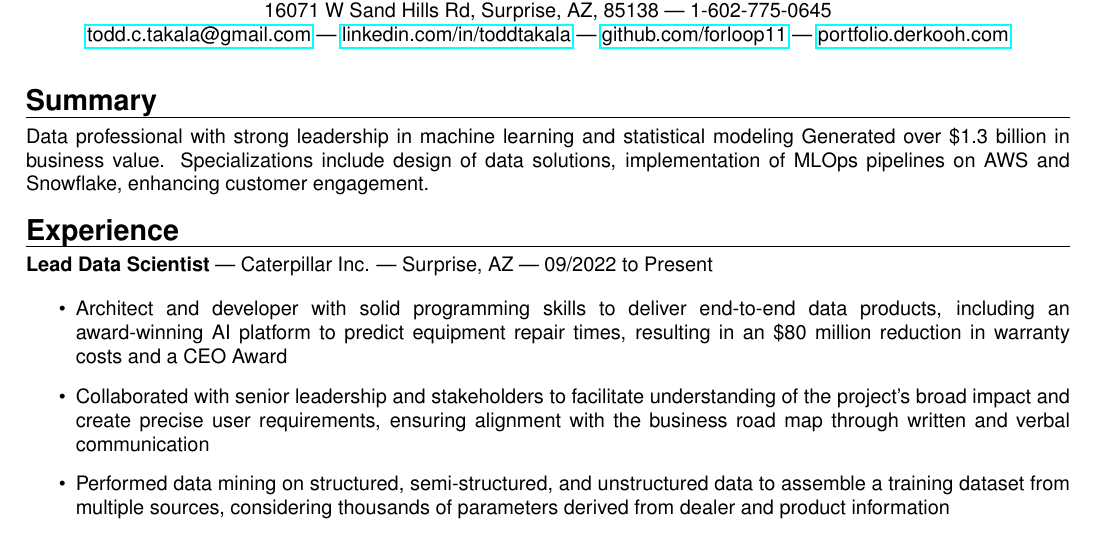
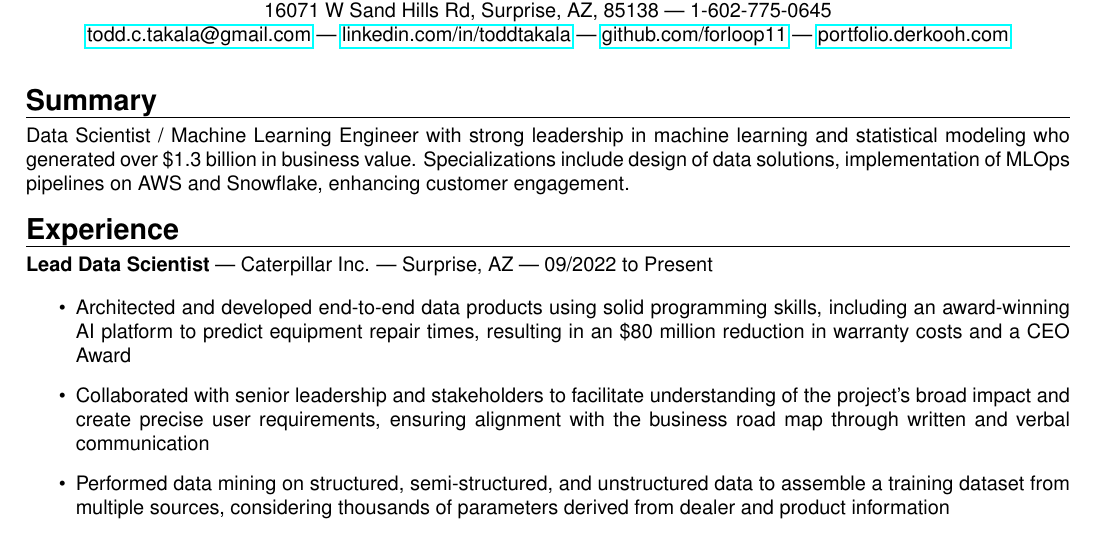
Before and after one commit to forloop11/resume-workshop, a LaTeX CV (todd_takala_resume.tex): part of page 1 of 2, cut so that both start at the same text. Compiled offline with pdfLaTeX.

Commit message:
Updates from Overleaf

```diff
--- a/todd_takala_resume.tex
+++ b/todd_takala_resume.tex
@@ -67,14 +67,13 @@
 
 \sectionheader{Summary}
 
-Data professional with strong leadership in machine learning and statistical modeling
-Generated over \$1.3 billion in business value. Specializations include design of data solutions, implementation of MLOps pipelines on AWS and Snowflake, enhancing customer engagement.
+Data Scientist / Machine Learning Engineer with strong leadership in machine learning and statistical modeling who generated over \$1.3 billion in business value. Specializations include design of data solutions, implementation of MLOps pipelines on AWS and Snowflake, enhancing customer engagement.
 
 \sectionheader{Experience}
 \textbf{Lead Data Scientist} | Caterpillar Inc. | Surprise, AZ | 09/2022 to Present
 
 \begin{itemize}
-    \item Architect and developer with solid programming skills to deliver end-to-end data products, including an award-winning AI platform to predict equipment repair times, resulting in an \$80 million reduction in warranty costs and a CEO Award
+    \item Architected and developed end-to-end data products using solid programming skills, including an award-winning AI platform to predict equipment repair times, resulting in an \$80 million reduction in warranty costs and a CEO Award
 
     \item Collaborated with senior leadership and stakeholders to facilitate understanding of the project's broad impact and create precise user requirements, ensuring alignment with the business road map through written and verbal communication
 
```
